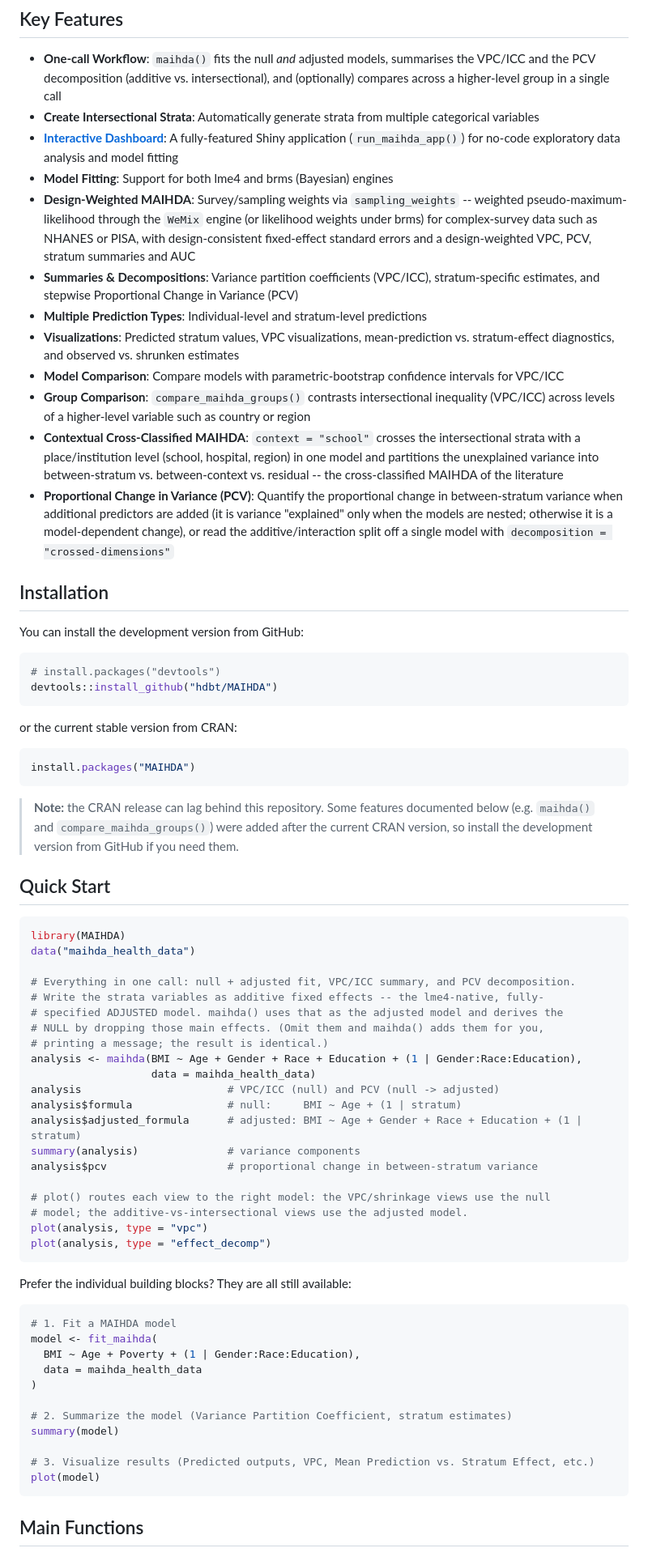
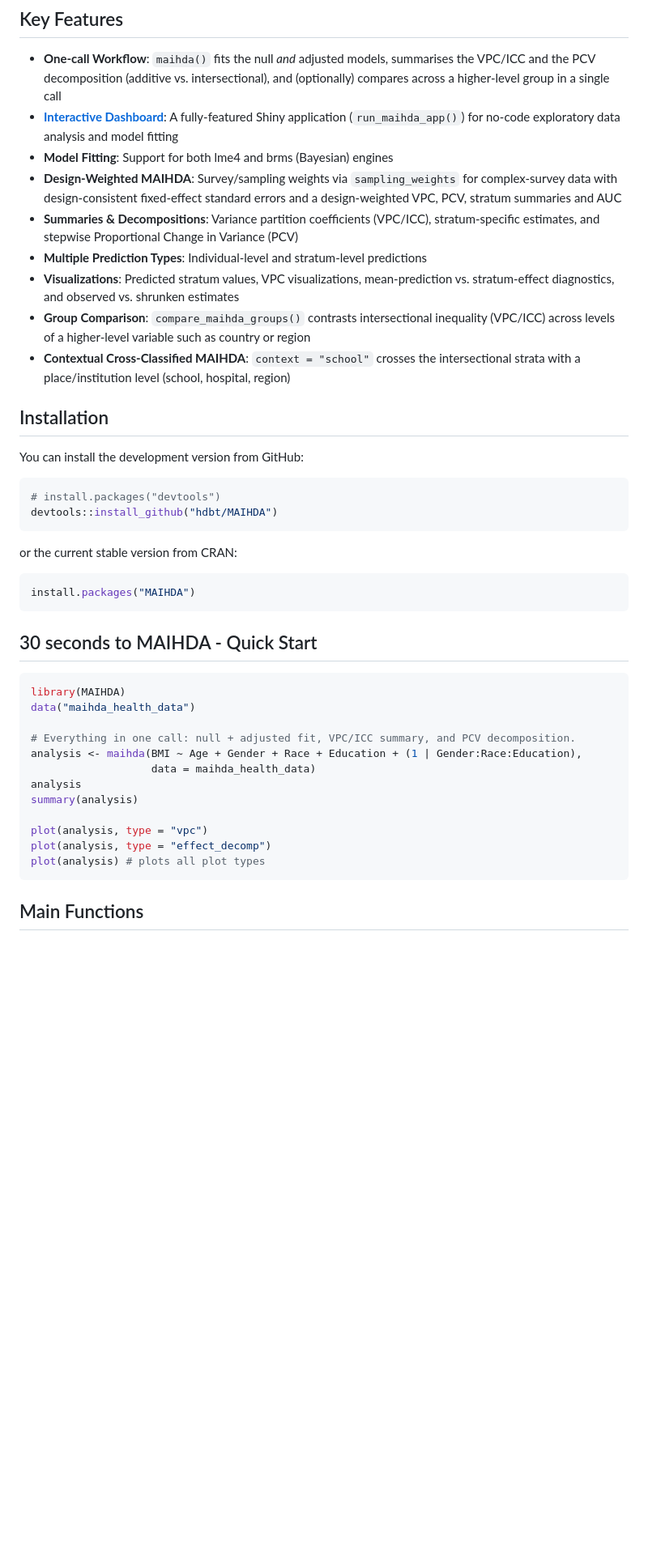
Before and after one commit to hdbt/MAIHDA, a Markdown page: README.md, the part around one of its changes. Shown at 81% size. GitHub-like rendering; blank space fills up the shorter version.

````diff
--- a/README.md
+++ b/README.md
@@ -16,17 +16,14 @@ The MAIHDA package provides a comprehensive toolkit for conducting Multilevel An
 ## Key Features
 
 - **One-call Workflow**: `maihda()` fits the null *and* adjusted models, summarises the VPC/ICC and the PCV decomposition (additive vs. intersectional), and (optionally) compares across a higher-level group in a single call
-- **Create Intersectional Strata**: Automatically generate strata from multiple categorical variables
 - **[Interactive Dashboard](https://hdbt.shinyapps.io/shiny/)**: A fully-featured Shiny application (`run_maihda_app()`) for no-code exploratory data analysis and model fitting
 - **Model Fitting**: Support for both lme4 and brms (Bayesian) engines
-- **Design-Weighted MAIHDA**: Survey/sampling weights via `sampling_weights` -- weighted pseudo-maximum-likelihood through the `WeMix` engine (or likelihood weights under brms) for complex-survey data such as NHANES or PISA, with design-consistent fixed-effect standard errors and a design-weighted VPC, PCV, stratum summaries and AUC
+- **Design-Weighted MAIHDA**: Survey/sampling weights via `sampling_weights` for complex-survey data with design-consistent fixed-effect standard errors and a design-weighted VPC, PCV, stratum summaries and AUC
 - **Summaries & Decompositions**: Variance partition coefficients (VPC/ICC), stratum-specific estimates, and stepwise Proportional Change in Variance (PCV)
 - **Multiple Prediction Types**: Individual-level and stratum-level predictions
 - **Visualizations**: Predicted stratum values, VPC visualizations, mean-prediction vs. stratum-effect diagnostics, and observed vs. shrunken estimates
-- **Model Comparison**: Compare models with parametric-bootstrap confidence intervals for VPC/ICC
 - **Group Comparison**: `compare_maihda_groups()` contrasts intersectional inequality (VPC/ICC) across levels of a higher-level variable such as country or region
-- **Contextual Cross-Classified MAIHDA**: `context = "school"` crosses the intersectional strata with a place/institution level (school, hospital, region) in one model and partitions the unexplained variance into between-stratum vs. between-context vs. residual -- the cross-classified MAIHDA of the literature
-- **Proportional Change in Variance (PCV)**: Quantify the proportional change in between-stratum variance when additional predictors are added (it is variance "explained" only when the models are nested; otherwise it is a model-dependent change), or read the additive/interaction split off a single model with `decomposition = "crossed-dimensions"`
+- **Contextual Cross-Classified MAIHDA**: `context = "school"` crosses the intersectional strata with a place/institution level (school, hospital, region)
 
 ## Installation
 
@@ -40,46 +37,21 @@ devtools::install_github("hdbt/MAIHDA")
 ```r
 install.packages("MAIHDA")
 ```
-> **Note:** the CRAN release can lag behind this repository. Some features documented below (e.g. `maihda()` and `compare_maihda_groups()`) were added after the current CRAN version, so install the development version from GitHub if you need them.
-## Quick Start
+## 30 seconds to MAIHDA - Quick Start
 
 ```r
 library(MAIHDA)
 data("maihda_health_data")
 
 # Everything in one call: null + adjusted fit, VPC/ICC summary, and PCV decomposition.
-# Write the strata variables as additive fixed effects -- the lme4-native, fully-
-# specified ADJUSTED model. maihda() uses that as the adjusted model and derives the
-# NULL by dropping those main effects. (Omit them and maihda() adds them for you,
-# printing a message; the result is identical.)
 analysis <- maihda(BMI ~ Age + Gender + Race + Education + (1 | Gender:Race:Education),
                    data = maihda_health_data)
-analysis                       # VPC/ICC (null) and PCV (null -> adjusted)
-analysis$formula               # null:     BMI ~ Age + (1 | stratum)
-analysis$adjusted_formula      # adjusted: BMI ~ Age + Gender + Race + Education + (1 | stratum)
-summary(analysis)              # variance components
-analysis$pcv                   # proportional change in between-stratum variance
+analysis
+summary(analysis)
 
-# plot() routes each view to the right model: the VPC/shrinkage views use the null
-# model; the additive-vs-intersectional views use the adjusted model.
 plot(analysis, type = "vpc")
 plot(analysis, type = "effect_decomp")
-```
-
-Prefer the individual building blocks? They are all still available:
-
-```r
-# 1. Fit a MAIHDA model
-model <- fit_maihda(
-  BMI ~ Age + Poverty + (1 | Gender:Race:Education),
-  data = maihda_health_data
-)
-
-# 2. Summarize the model (Variance Partition Coefficient, stratum estimates)
-summary(model)
-
-# 3. Visualize results (Predicted outputs, VPC, Mean Prediction vs. Stratum Effect, etc.)
-plot(model)
+plot(analysis) # plots all plot types
 ```
 
 ## Main Functions
````
Also changed, not shown: other parts of README.md (+3 -86 lines).
